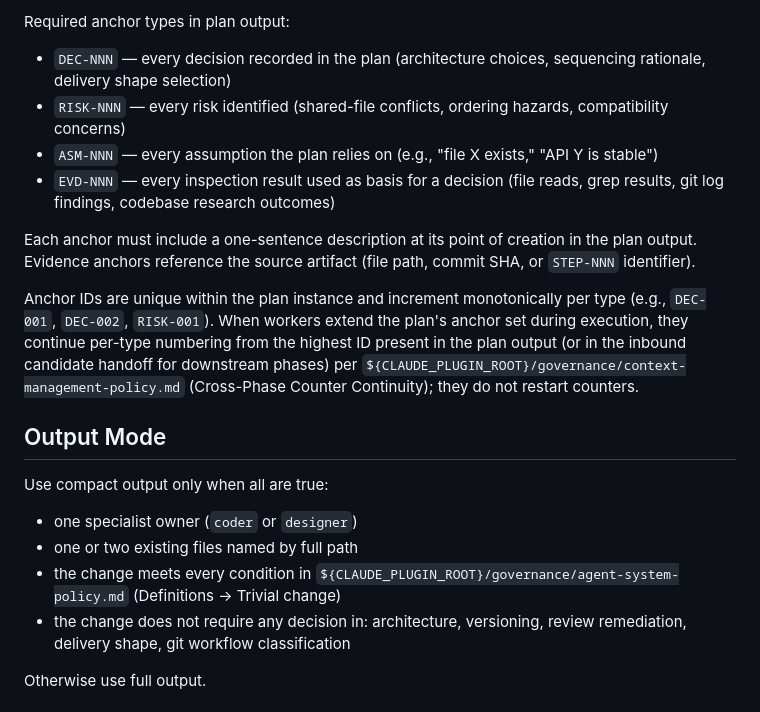
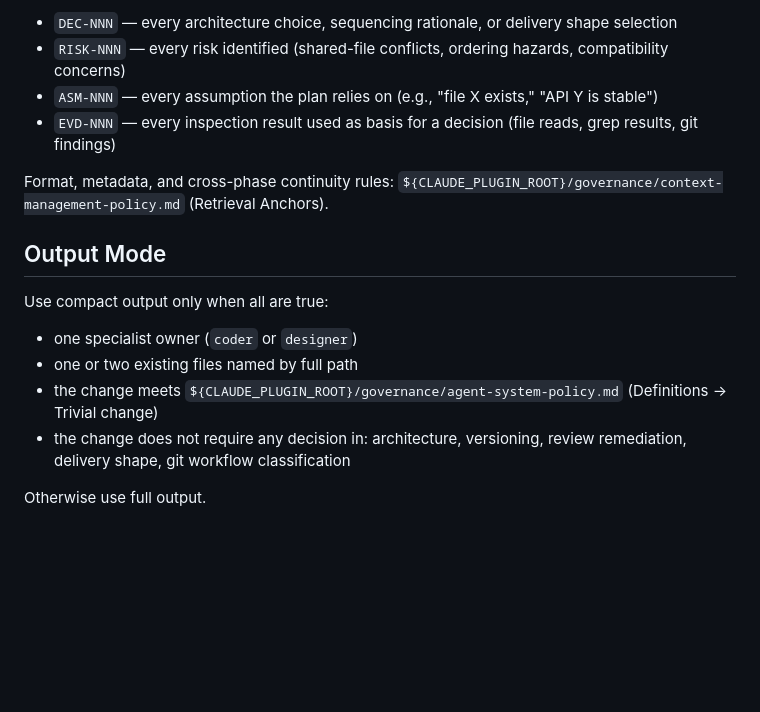
Before and after one commit to brenpike/agent-framework, a Markdown page: plugin/agents/planner.md, the part around one of its changes. Rendered like a GitHub page; blank space fills up the shorter version.

```diff
--- a/plugin/agents/planner.md
+++ b/plugin/agents/planner.md
@@ -168,13 +125,10 @@ Plan output must assign retrieval anchors per `${CLAUDE_PLUGIN_ROOT}/governance/
 
-Required anchor types in plan output:
-- `DEC-NNN` — every decision recorded in the plan (architecture choices, sequencing rationale, delivery shape selection)
+- `DEC-NNN` — every architecture choice, sequencing rationale, or delivery shape selection
 - `RISK-NNN` — every risk identified (shared-file conflicts, ordering hazards, compatibility concerns)
 - `ASM-NNN` — every assumption the plan relies on (e.g., "file X exists," "API Y is stable")
-- `EVD-NNN` — every inspection result used as basis for a decision (file reads, grep results, git log findings, codebase research outcomes)
+- `EVD-NNN` — every inspection result used as basis for a decision (file reads, grep results, git findings)
 
-Each anchor must include a one-sentence description at its point of creation in the plan output. Evidence anchors reference the source artifact (file path, commit SHA, or `STEP-NNN` identifier).
-
-Anchor IDs are unique within the plan instance and increment monotonically per type (e.g., `DEC-001`, `DEC-002`, `RISK-001`). When workers extend the plan's anchor set during execution, they continue per-type numbering from the highest ID present in the plan output (or in the inbound candidate handoff for downstream phases) per `${CLAUDE_PLUGIN_ROOT}/governance/context-management-policy.md` (Cross-Phase Counter Continuity); they do not restart counters.
+Format, metadata, and cross-phase continuity rules: `${CLAUDE_PLUGIN_ROOT}/governance/context-management-policy.md` (Retrieval Anchors).
 
 ## Output Mode
 
@@ -182,7 +136,7 @@ Use compact output only when all are true:
 
 - one specialist owner (`coder` or `designer`)
 - one or two existing files named by full path
-- the change meets every condition in `${CLAUDE_PLUGIN_ROOT}/governance/agent-system-policy.md` (Definitions → Trivial change)
+- the change meets `${CLAUDE_PLUGIN_ROOT}/governance/agent-system-policy.md` (Definitions → Trivial change)
 - the change does not require any decision in: architecture, versioning, review remediation, delivery shape, git workflow classification
 
 Otherwise use full output.
```
Also changed, not shown: other parts of plugin/agents/planner.md (+17 -60 lines).
